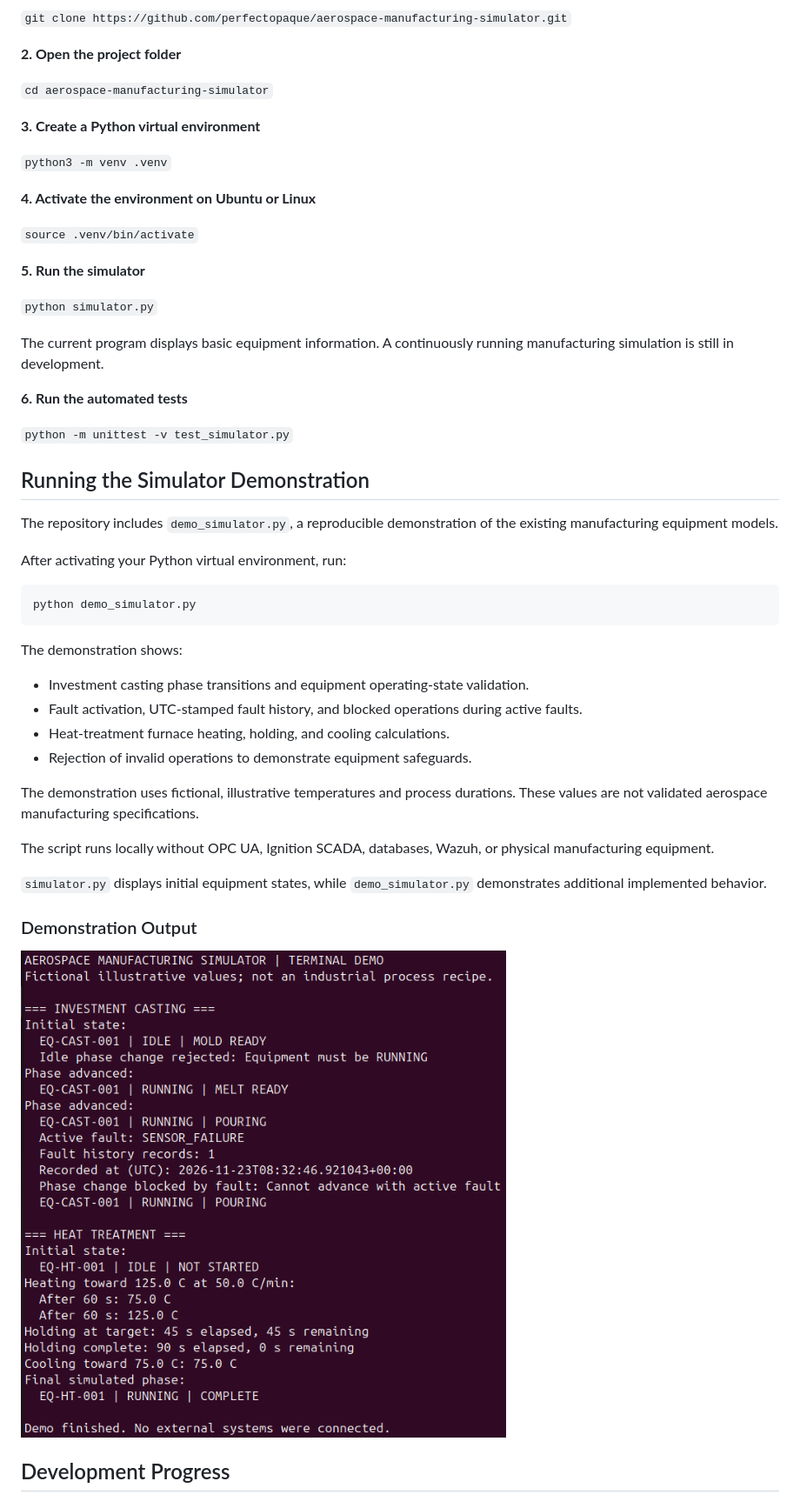
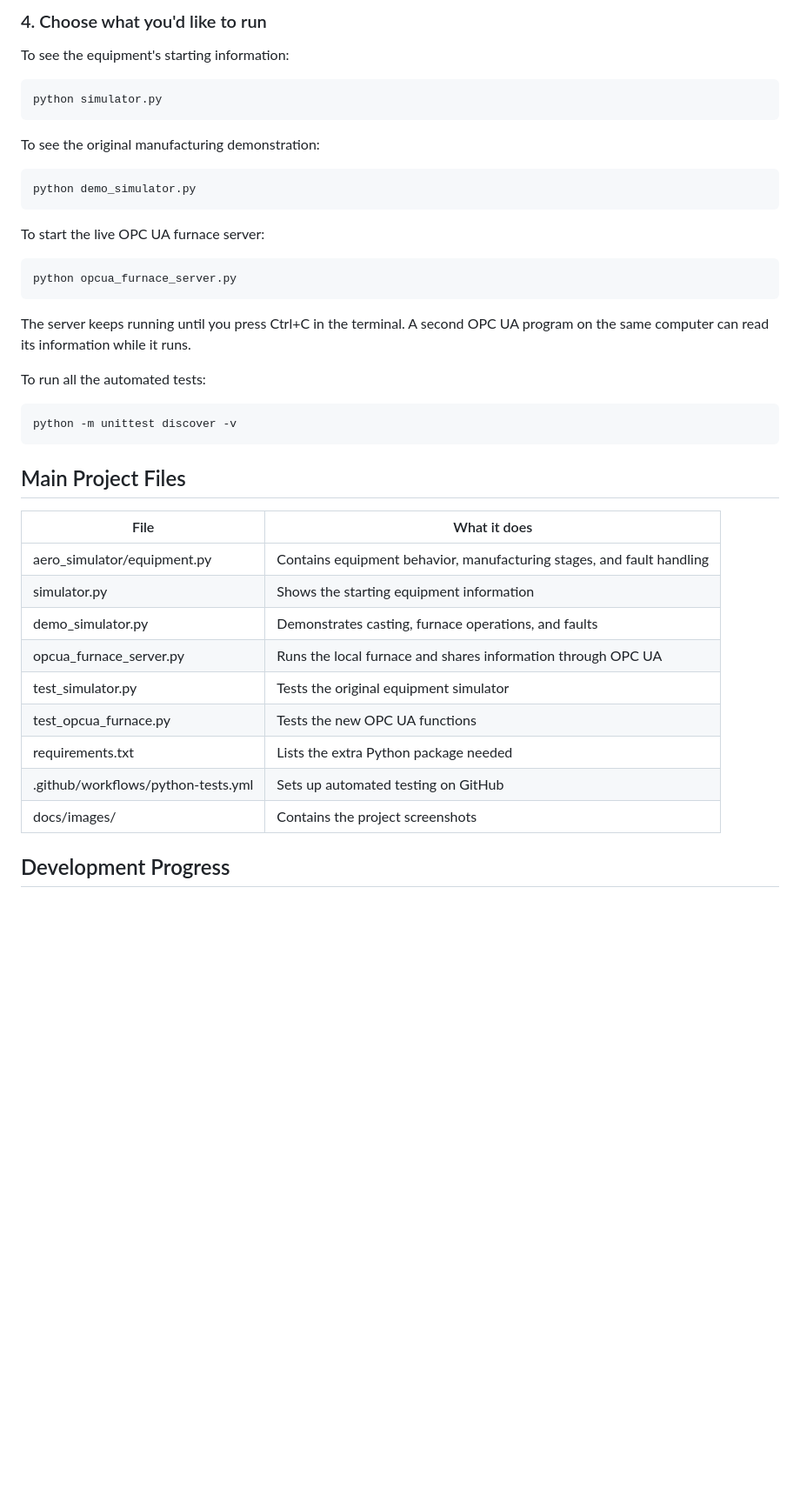
Before and after one commit to perfectopaque/aerospace-manufacturing-simulator, a Markdown page: README.md, the part around one of its changes. Shown at 87% size. GitHub-like rendering; blank space fills up the shorter version.

````diff
--- a/README.md
+++ b/README.md
@@ -111,54 +143,45 @@ You'll need Python installed on your computer.
 
-`git clone https://github.com/perfectopaque/aerospace-manufacturing-simulator.git`
+### 4. Choose what you'd like to run
 
-**2. Open the project folder**
+To see the equipment's starting information:
 
-`cd aerospace-manufacturing-simulator`
+```bash
+python simulator.py
+```
 
-**3. Create a Python virtual environment**
-
-`python3 -m venv .venv`
-
-**4. Activate the environment on Ubuntu or Linux**
-
-`source .venv/bin/activate`
-
-**5. Run the simulator**
-
-`python simulator.py`
-
-The current program displays basic equipment information. A continuously running manufacturing simulation is still in development.
-
-**6. Run the automated tests**
-
-`python -m unittest -v test_simulator.py`
-
-## Running the Simulator Demonstration
-
-The repository includes `demo_simulator.py`, a reproducible demonstration of the existing manufacturing equipment models.
-
-After activating your Python virtual environment, run:
+To see the original manufacturing demonstration:
 
 ```bash
 python demo_simulator.py
 ```
 
-The demonstration shows:
+To start the live OPC UA furnace server:
 
-- Investment casting phase transitions and equipment operating-state validation.
-- Fault activation, UTC-stamped fault history, and blocked operations during active faults.
-- Heat-treatment furnace heating, holding, and cooling calculations.
-- Rejection of invalid operations to demonstrate equipment safeguards.
+```bash
+python opcua_furnace_server.py
+```
 
-The demonstration uses fictional, illustrative temperatures and process durations. These values are not validated aerospace manufacturing specifications.
+The server keeps running until you press Ctrl+C in the terminal. A second OPC UA program on the same computer can read its information while it runs.
 
-The script runs locally without OPC UA, Ignition SCADA, databases, Wazuh, or physical manufacturing equipment.
+To run all the automated tests:
 
-`simulator.py` displays initial equipment states, while `demo_simulator.py` demonstrates additional implemented behavior.
+```bash
+python -m unittest discover -v
+```
 
-### Demonstration Output
+## Main Project Files
 
-![Terminal demonstration showing investment casting, equipment fault handling, and heat-treatment operations](docs/images/simulator-demo.png)
+| File | What it does |
+|---|---|
+| aero_simulator/equipment.py | Contains equipment behavior, manufacturing stages, and fault handling |
+| simulator.py | Shows the starting equipment information |
+| demo_simulator.py | Demonstrates casting, furnace operations, and faults |
+| opcua_furnace_server.py | Runs the local furnace and shares information through OPC UA |
+| test_simulator.py | Tests the original equipment simulator |
+| test_opcua_furnace.py | Tests the new OPC UA functions |
+| requirements.txt | Lists the extra Python package needed |
+| .github/workflows/python-tests.yml | Sets up automated testing on GitHub |
+| docs/images/ | Contains the project screenshots |
 
 ## Development Progress
 
````
Also changed, not shown: other parts of README.md (+117 -86 lines), docs/images/OPC_UA_Furnace_Live_Data_V1.png (added), docs/images/OPC_UA_Furnace_Write_Rejected_V1.png (added).
